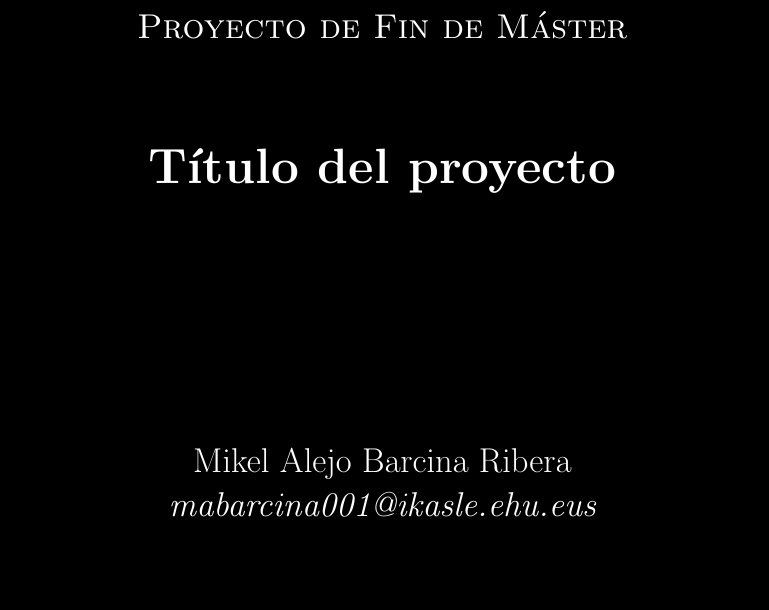
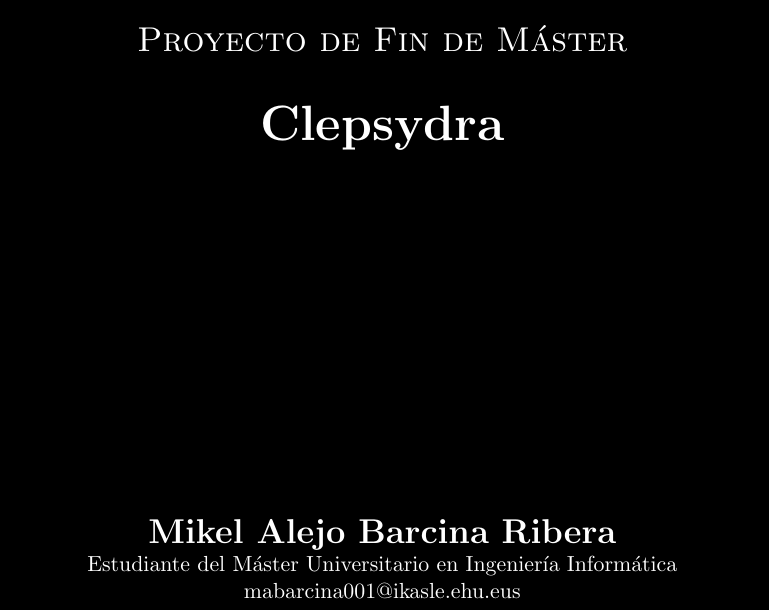
Before and after one commit to MikelAlejoBR/documentacion-pfm-clepsydra, a LaTeX document (main.tex, which reads tex/0_cover.tex): part of page 1 of 82, cut so that both start at the same text, the shorter picture padded with empty space. Compiled offline with pdfLaTeX.

Commit message:
Modify frontpage

```diff
--- a/tex/0_cover.tex
+++ b/tex/0_cover.tex
@@ -14,15 +13,16 @@
 
-  \vspace{3cm}
+  \vspace{5cm}
 
   {\scshape\Large Proyecto de Fin de Máster \par}
 
-  \vspace{1.5cm}
+  \vspace{0.5cm}
 
-  {\Huge\bfseries Título del proyecto\par}
+  {\Huge\bfseries Clepsydra\par}
 
   \vfill
 
-  \Large Mikel Alejo Barcina Ribera\par
-  {\itshape mabarcina001@ikasle.ehu.eus}
+  \Large \textbf{Mikel Alejo Barcina Ribera}\par
+  \small Estudiante del Máster Universitario en Ingeniería Informática
+  mabarcina001@ikasle.ehu.eus
 
 \end{titlepage}
```
Also changed, not shown: img/logo_gugocreative.jpg (deleted), img/logo_upvehu_facultad.jpg (added), tex/0_cover.tex (3 more changed lines).
